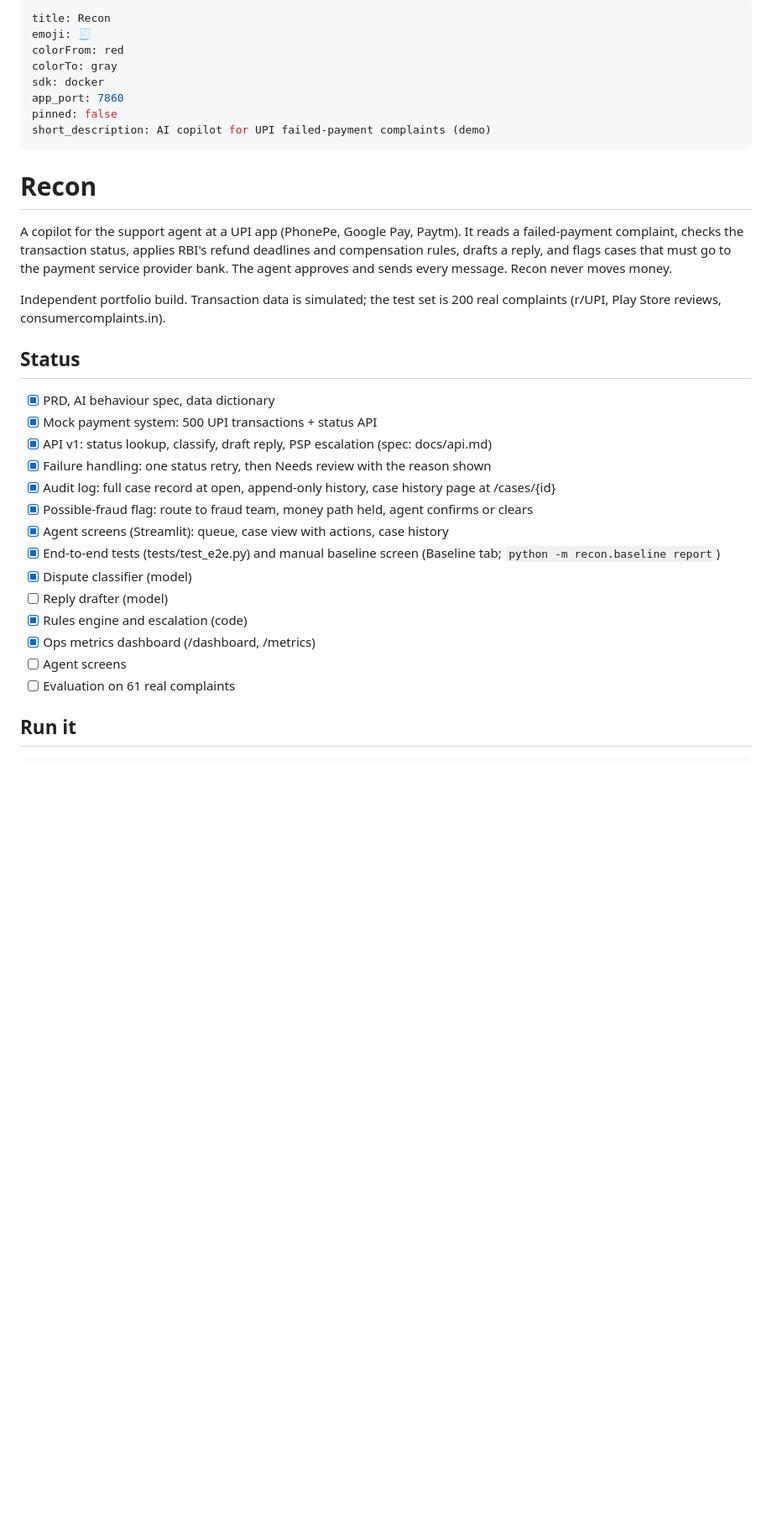
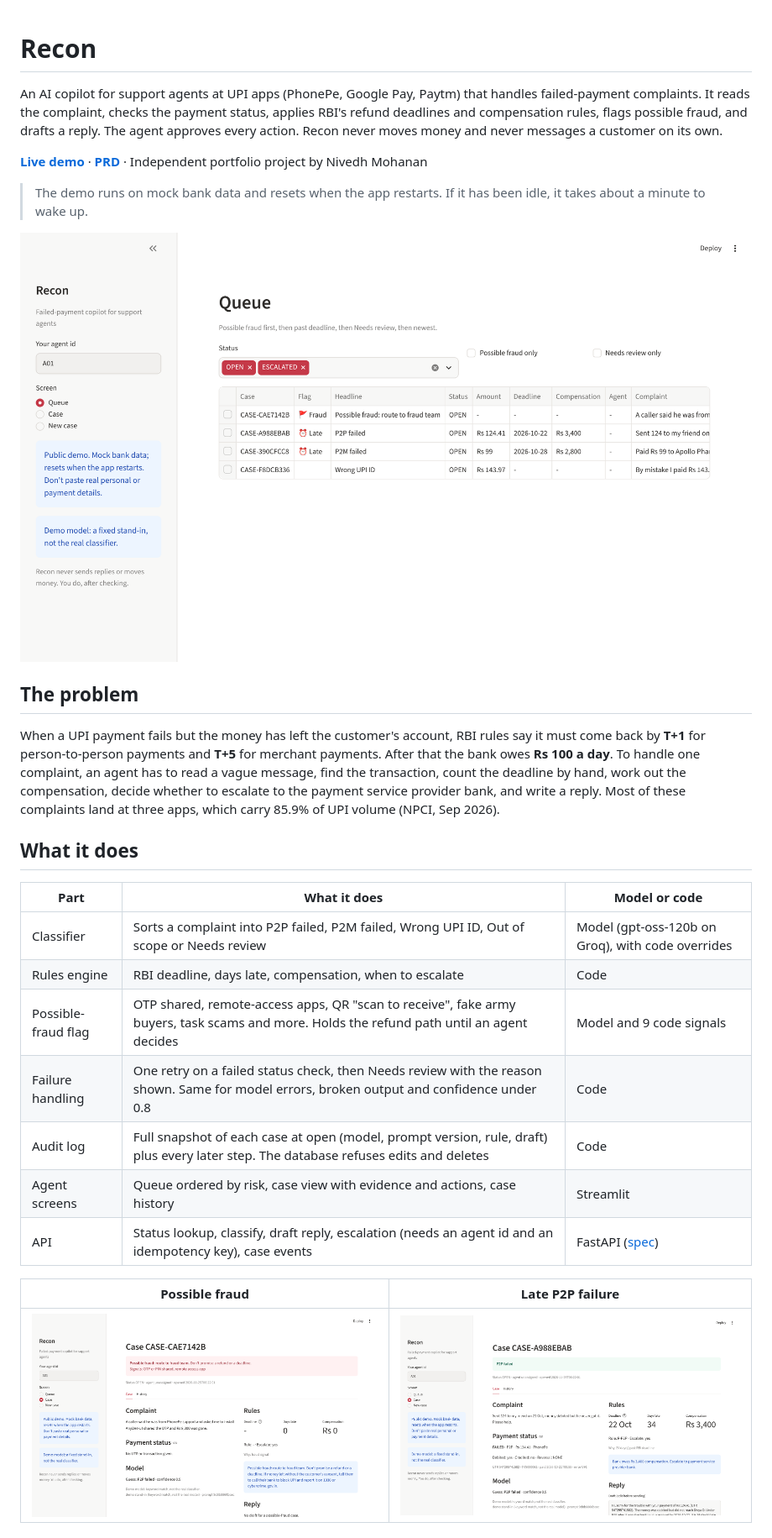
Before and after one commit to nivedh1974-collab/recon, a Markdown page: README.md, the part around one of its changes. Shown at 84% size. Drawn GitHub-style; pictures changed too: docs/screenshots/fraud_case.png (added), docs/screenshots/late_case.png (added), docs/screenshots/queue.png (added); blank space fills up the shorter version.

```diff
--- a/README.md
+++ b/README.md
@@ -1,35 +1,30 @@
----
-title: Recon
-emoji: 🧾
-colorFrom: red
-colorTo: gray
-sdk: docker
-app_port: 7860
-pinned: false
-short_description: AI copilot for UPI failed-payment complaints (demo)
----
-
 # Recon
 
-A copilot for the support agent at a UPI app (PhonePe, Google Pay, Paytm). It reads a failed-payment complaint, checks the transaction status, applies RBI's refund deadlines and compensation rules, drafts a reply, and flags cases that must go to the payment service provider bank. The agent approves and sends every message. Recon never moves money.
+An AI copilot for support agents at UPI apps (PhonePe, Google Pay, Paytm) that handles failed-payment complaints. It reads the complaint, checks the payment status, applies RBI's refund deadlines and compensation rules, flags possible fraud, and drafts a reply. The agent approves every action. Recon never moves money and never messages a customer on its own.
 
-Independent portfolio build. Transaction data is simulated; the test set is 200 real complaints (r/UPI, Play Store reviews, consumercomplaints.in).
+**[Live demo](https://recon-upi.streamlit.app)** · **[PRD](https://claude.ai/artifact/G8X7k6kSoBh3WZxE6T7kJm)** · Independent portfolio project by Nivedh Mohanan
 
-## Status
+> The demo runs on mock bank data and resets when the app restarts. If it has been idle, it takes about a minute to wake up.
 
-- [x] PRD, AI behaviour spec, data dictionary
-- [x] Mock payment system: 500 UPI transactions + status API
-- [x] API v1: status lookup, classify, draft reply, PSP escalation (spec: docs/api.md)
-- [x] Failure handling: one status retry, then Needs review with the reason shown
-- [x] Audit log: full case record at open, append-only history, case history page at /cases/{id}
-- [x] Possible-fraud flag: route to fraud team, money path held, agent confirms or clears
-- [x] Agent screens (Streamlit): queue, case view with actions, case history
-- [x] End-to-end tests (tests/test_e2e.py) and manual baseline screen (Baseline tab; `python -m recon.baseline report`)
-- [x] Dispute classifier (model)
-- [ ] Reply drafter (model)
-- [x] Rules engine and escalation (code)
-- [x] Ops metrics dashboard (/dashboard, /metrics)
-- [ ] Agent screens
-- [ ] Evaluation on 61 real complaints
+![Queue](docs/screenshots/queue.png)
 
-## Run it
+## The problem
+
+When a UPI payment fails but the money has left the customer's account, RBI rules say it must come back by **T+1** for person-to-person payments and **T+5** for merchant payments. After that the bank owes **Rs 100 a day**. To handle one complaint, an agent has to read a vague message, find the transaction, count the deadline by hand, work out the compensation, decide whether to escalate to the payment service provider bank, and write a reply. Most of these complaints land at three apps, which carry 85.9% of UPI volume (NPCI, Sep 2026).
+
+## What it does
+
+| Part | What it does | Model or code |
+| --- | --- | --- |
+| Classifier | Sorts a complaint into P2P failed, P2M failed, Wrong UPI ID, Out of scope or Needs review | Model (gpt-oss-120b on Groq), with code overrides |
+| Rules engine | RBI deadline, days late, compensation, when to escalate | Code |
+| Possible-fraud flag | OTP shared, remote-access apps, QR "scan to receive", fake army buyers, task scams and more. Holds the refund path until an agent decides | Model and 9 code signals |
+| Failure handling | One retry on a failed status check, then Needs review with the reason shown. Same for model errors, broken output and confidence under 0.8 | Code |
+| Audit log | Full snapshot of each case at open (model, prompt version, rule, draft) plus every later step. The database refuses edits and deletes | Code |
+| Agent screens | Queue ordered by risk, case view with evidence and actions, case history | Streamlit |
+| API | Status lookup, classify, draft reply, escalation (needs an agent id and an idempotency key), case events | FastAPI ([spec](docs/api.md)) |
+
+| Possible fraud | Late P2P failure |
+| --- | --- |
+| ![Fraud case](docs/screenshots/fraud_case.png) | ![Late case](docs/screenshots/late_case.png) |
+
```
Also changed, not shown: other parts of README.md (+53 -61 lines), docs/screenshots/history.png (added).
